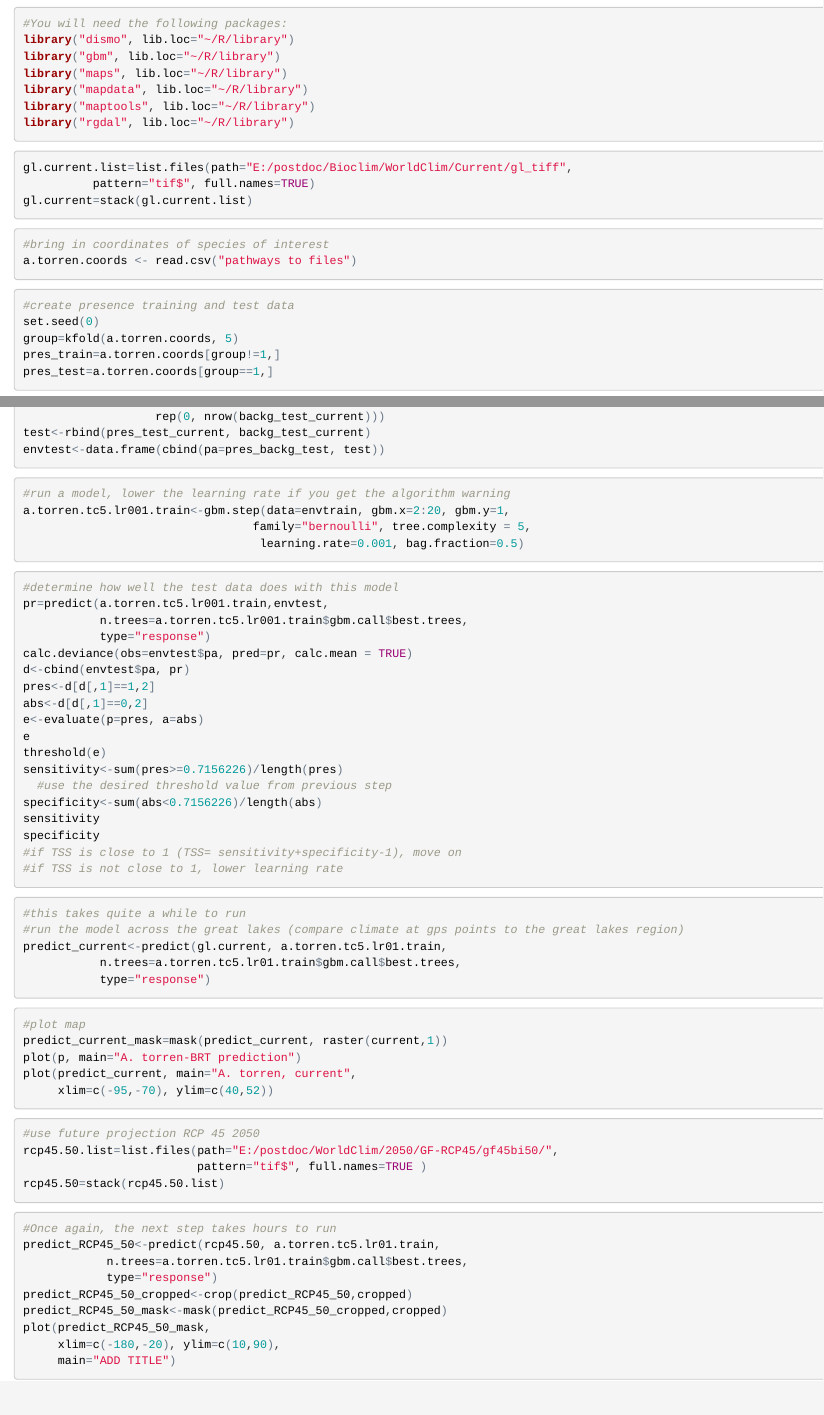
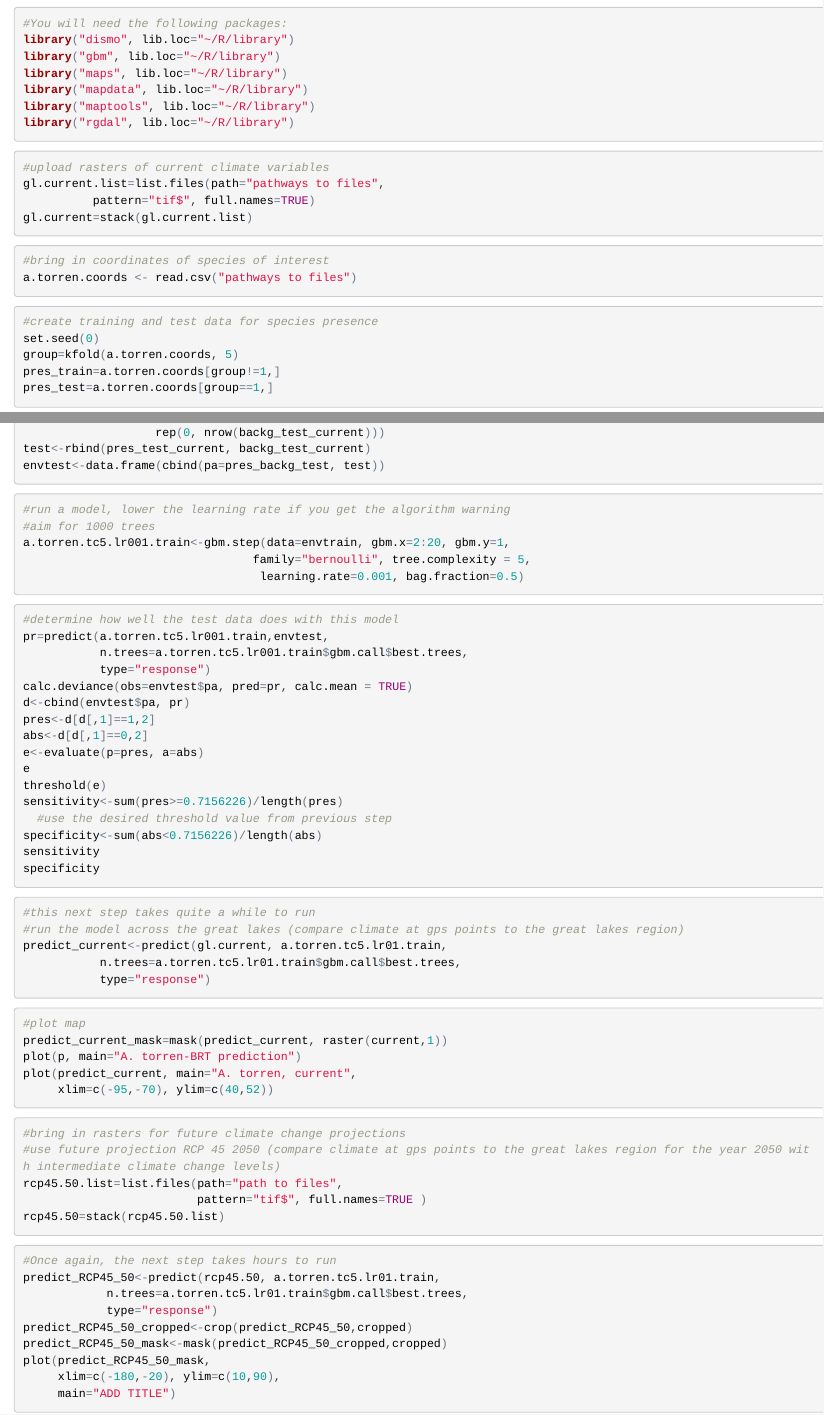
Before and after one commit to vaprescott/ClimateAndInvasiveRA, an R Markdown document (ClimateRAMarkdown.Rmd): the page in a window 1100 px wide, from 120 px down, and a second part further down, joined at a grey line. The pictures show the output file ClimateRAMarkdown.html that the author committed with the source, opened offline.

Commit message:
cleaned up comments

````diff
--- a/ClimateRAMarkdown.Rmd
+++ b/ClimateRAMarkdown.Rmd
@@ -20,7 +20,8 @@ library("rgdal", lib.loc="~/R/library")
 ```
 
 ```{r eval=FALSE}
-gl.current.list=list.files(path="E:/postdoc/Bioclim/WorldClim/Current/gl_tiff",
+#upload rasters of current climate variables
+gl.current.list=list.files(path="pathways to files",
           pattern="tif$", full.names=TRUE)
 gl.current=stack(gl.current.list)
 ```
@@ -31,7 +32,7 @@ a.torren.coords <- read.csv("pathways to files")
 ```
 
 ```{r eval=FALSE}
-#create presence training and test data
+#create training and test data for species presence
 set.seed(0)
 group=kfold(a.torren.coords, 5)
 pres_train=a.torren.coords[group!=1,]
@@ -82,6 +84,7 @@ envtest<-data.frame(cbind(pa=pres_backg_test, test))
 
 ```{r eval=FALSE}
 #run a model, lower the learning rate if you get the algorithm warning
+#aim for 1000 trees
 a.torren.tc5.lr001.train<-gbm.step(data=envtrain, gbm.x=2:20, gbm.y=1,
                                  family="bernoulli", tree.complexity = 5,
                                   learning.rate=0.001, bag.fraction=0.5)
@@ -104,12 +107,10 @@ sensitivity<-sum(pres>=0.7156226)/length(pres)
 specificity<-sum(abs<0.7156226)/length(abs)
 sensitivity
 specificity
-#if TSS is close to 1 (TSS= sensitivity+specificity-1), move on
-#if TSS is not close to 1, lower learning rate
 ```
 
 ```{r eval=FALSE}
-#this takes quite a while to run
+#this next step takes quite a while to run
 #run the model across the great lakes (compare climate at gps points to the great lakes region)
 predict_current<-predict(gl.current, a.torren.tc5.lr01.train,
            n.trees=a.torren.tc5.lr01.train$gbm.call$best.trees,
@@ -125,8 +126,9 @@ plot(predict_current, main="A. torren, current",
 ```
 
 ```{r eval=FALSE}
-#use future projection RCP 45 2050
-rcp45.50.list=list.files(path="E:/postdoc/WorldClim/2050/GF-RCP45/gf45bi50/",
+#bring in rasters for future climate change projections
+#use future projection RCP 45 2050 (compare climate at gps points to the great lakes region for the year 2050 with intermediate climate change levels)
+rcp45.50.list=list.files(path="path to files",
                          pattern="tif$", full.names=TRUE )
 rcp45.50=stack(rcp45.50.list)
 ```
````
Also changed, not shown: ClimateRAMarkdown.html, ClimateRAMarkdown.Rmd (4 more changed lines).
